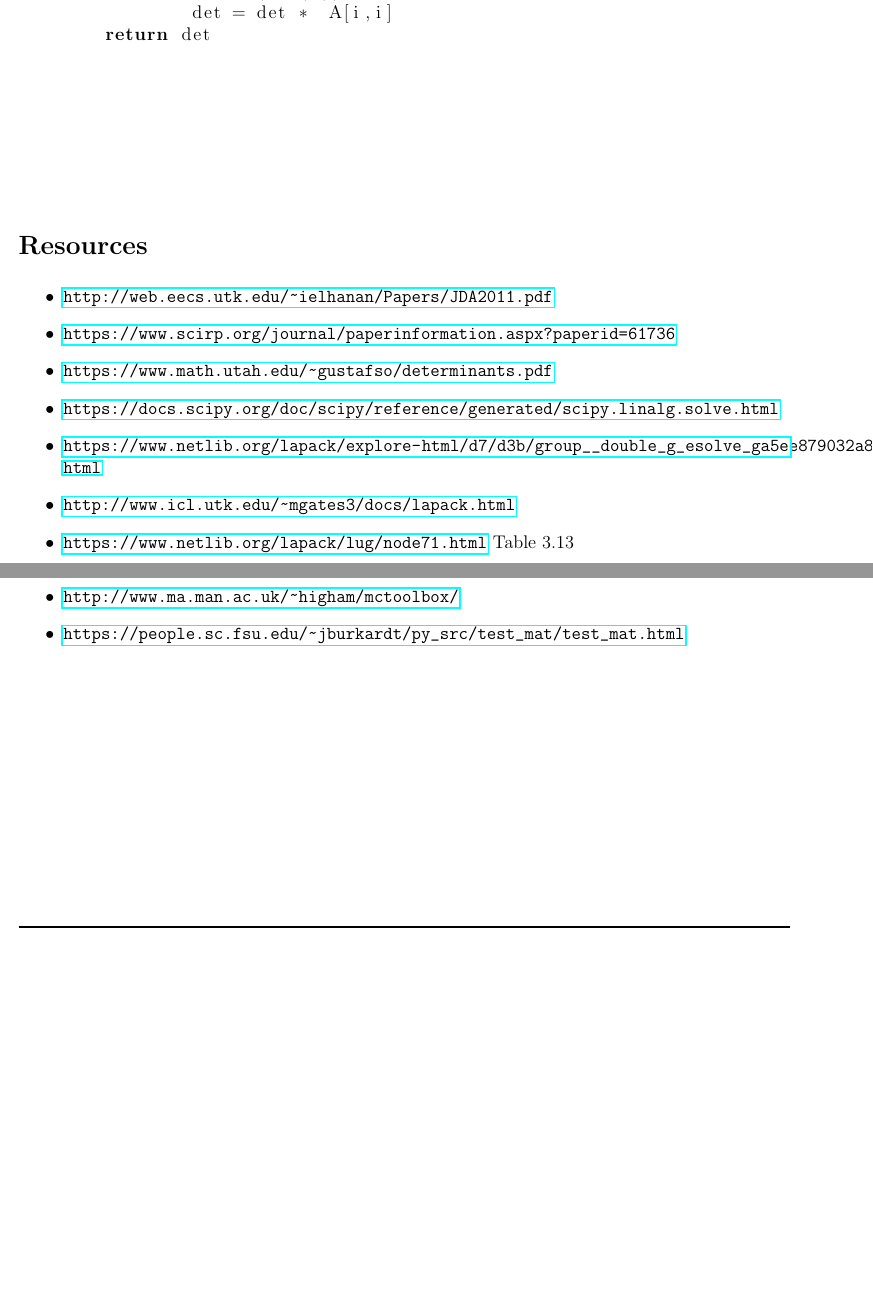
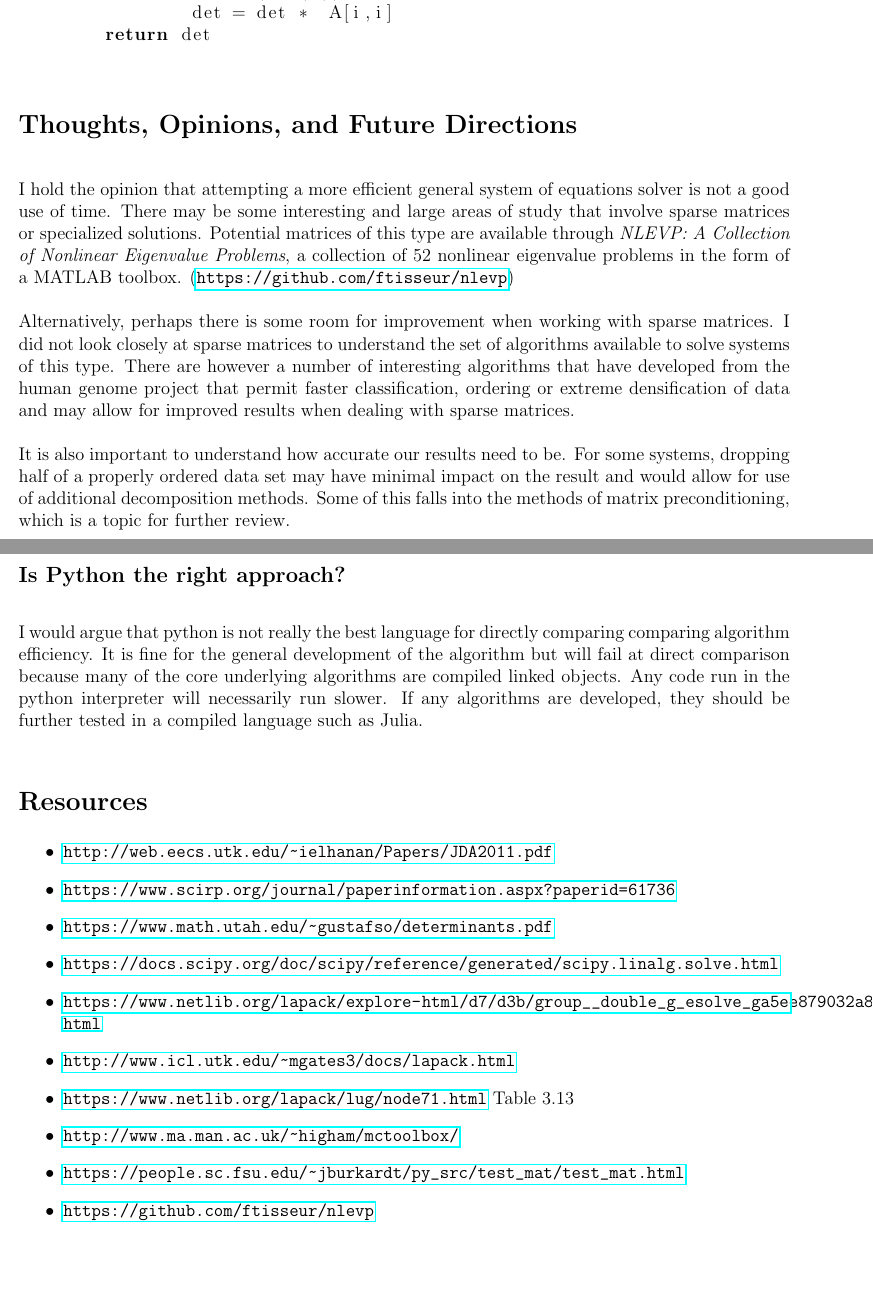
Before and after one commit to gary-dalton/math793, a LaTeX document (my_cramers.tex): two parts of pages 5 and 6 of 6, joined at a grey line, cut so that both start at the same text, the shorter picture padded with empty space. Compiled offline with pdfLaTeX.

Commit message:
Prep for presentation

```diff
--- a/my_cramers.tex
+++ b/my_cramers.tex
@@ -197,11 +197,17 @@ def dia_det(A):
 	return det
 \end{lstlisting}
 
-\begin{align*}
-\end{align*}
 
-\begin{lstlisting}[language=Python]
-\end{lstlisting}
+\section*{Thoughts, Opinions, and Future Directions}
+I hold the opinion that attempting a more efficient general system of equations solver is not a good use of time. There may be some interesting and large areas of study that involve sparse matrices or specialized solutions. Potential matrices of this type are available through \textit{NLEVP: A Collection of Nonlinear Eigenvalue Problems}, a collection of 52 nonlinear eigenvalue problems in the form of a MATLAB toolbox. (\url{https://github.com/ftisseur/nlevp})
+
+Alternatively, perhaps there is some room for improvement when working with sparse matrices. I did not look closely at sparse matrices to understand the set of algorithms available to solve systems of this type. There are however a number of interesting algorithms that have developed from the human genome project that permit faster classification, ordering or extreme densification of data and may allow for improved results when dealing with sparse matrices.
+
+It is also important to understand how accurate our results need to be. For some systems, dropping half of a properly ordered data set may have minimal impact on the result and would allow for use of additional decomposition methods. Some of this falls into the methods of matrix preconditioning, which is a topic for further review.
+
+\subsection*{Is Python the right approach?}
+I would argue that python is not really the best language for directly comparing comparing algorithm efficiency. It is fine for the general development of the algorithm but will fail at direct comparison because many of the core underlying algorithms are compiled linked objects. Any code run in the python interpreter will necessarily run slower. If any algorithms are developed, they should be further tested in a compiled language such as Julia.
+
 
 \section*{Resources}
 \begin{itemize}
@@ -214,6 +220,7 @@ def dia_det(A):
 	\item \url{https://www.netlib.org/lapack/lug/node71.html} Table 3.13
 	\item \url{http://www.ma.man.ac.uk/~higham/mctoolbox/}
 	\item \url{https://people.sc.fsu.edu/~jburkardt/py_src/test_mat/test_mat.html}
+	\item \url{https://github.com/ftisseur/nlevp}
 \end{itemize}
 
 \begin{align*}
```
Also changed, not shown: 2 other files.
